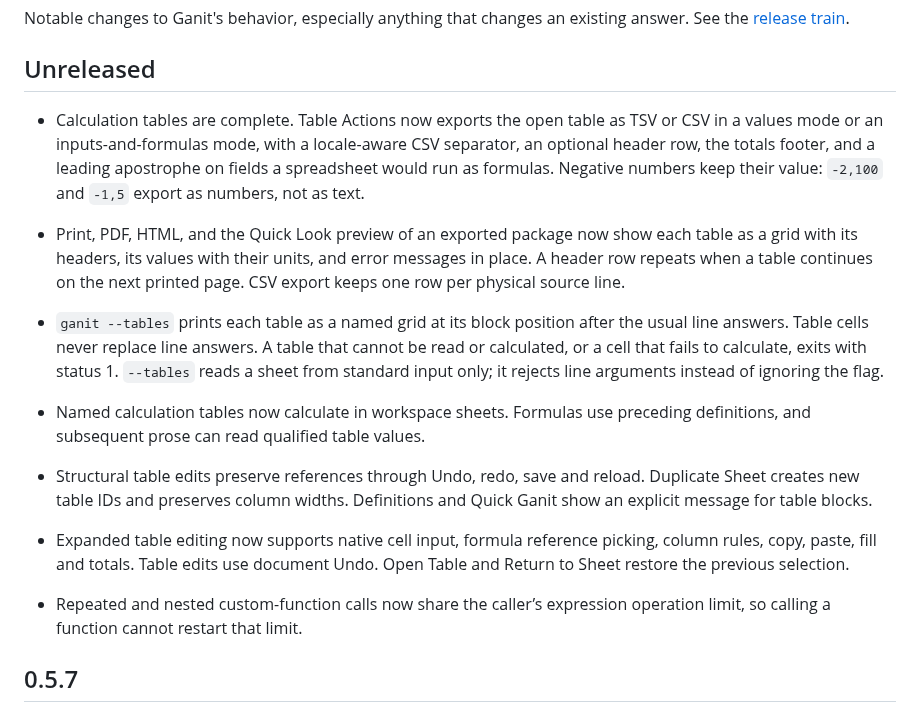
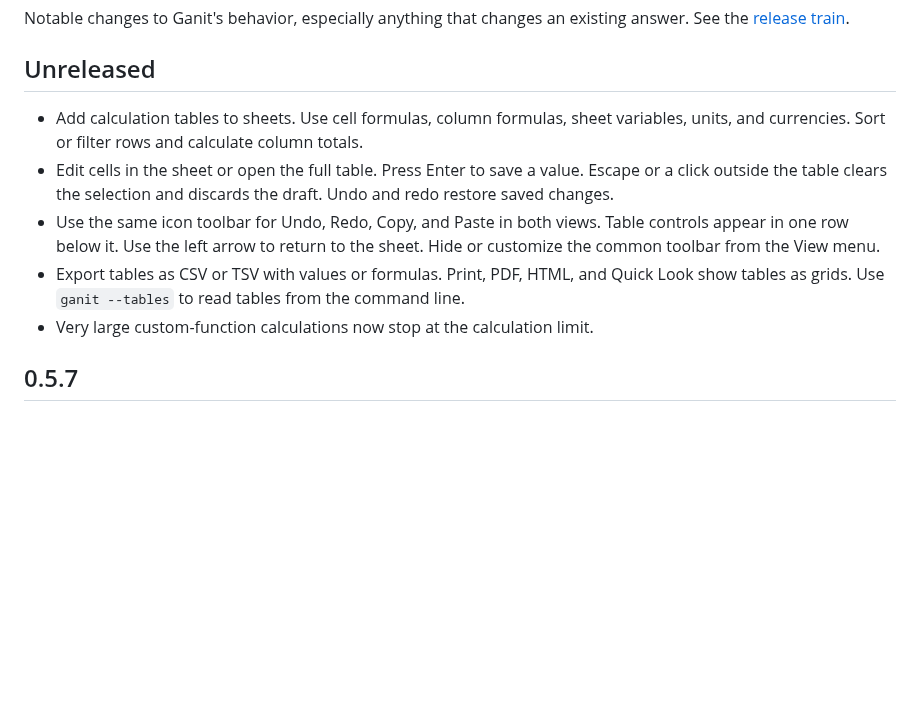
Before and after one commit to shantanugoel/ganit, a Markdown page: CHANGELOG.md, the part around the change. Drawn GitHub-style; blank space fills up the shorter version.

```diff
--- a/CHANGELOG.md
+++ b/CHANGELOG.md
@@ -5,32 +5,19 @@ existing answer. See the [release train](docs/release/release-train.md).
 
 ## Unreleased
 
-- Calculation tables are complete. Table Actions now exports the open table
-  as TSV or CSV in a values mode or an inputs-and-formulas mode, with a
-  locale-aware CSV separator, an optional header row, the totals footer, and
-  a leading apostrophe on fields a spreadsheet would run as formulas.
-  Negative numbers keep their value: `-2,100` and `-1,5` export as numbers,
-  not as text.
-- Print, PDF, HTML, and the Quick Look preview of an exported package now
-  show each table as a grid with its headers, its values with their units,
-  and error messages in place. A header row repeats when a table continues on
-  the next printed page. CSV export keeps one row per physical source line.
-- `ganit --tables` prints each table as a named grid at its block position
-  after the usual line answers. Table cells never replace line answers. A
-  table that cannot be read or calculated, or a cell that fails to calculate,
-  exits with status 1. `--tables` reads a sheet from standard input only; it
-  rejects line arguments instead of ignoring the flag.
-- Named calculation tables now calculate in workspace sheets. Formulas use
-  preceding definitions, and subsequent prose can read qualified table values.
-- Structural table edits preserve references through Undo, redo, save and
-  reload. Duplicate Sheet creates new table IDs and preserves column widths.
-  Definitions and Quick Ganit show an explicit message for table blocks.
-- Expanded table editing now supports native cell input, formula reference
-  picking, column rules, copy, paste, fill and totals. Table edits use document
-  Undo. Open Table and Return to Sheet restore the previous selection.
-
-- Repeated and nested custom-function calls now share the caller’s expression
-  operation limit, so calling a function cannot restart that limit.
+- Add calculation tables to sheets. Use cell formulas, column formulas,
+  sheet variables, units, and currencies. Sort or filter rows and calculate
+  column totals.
+- Edit cells in the sheet or open the full table. Press Enter to save a
+  value. Escape or a click outside the table clears the selection and
+  discards the draft. Undo and redo restore saved changes.
+- Use the same icon toolbar for Undo, Redo, Copy, and Paste in both views.
+  Table controls appear in one row below it. Use the left arrow to return
+  to the sheet. Hide or customize the common toolbar from the View menu.
+- Export tables as CSV or TSV with values or formulas. Print, PDF, HTML,
+  and Quick Look show tables as grids. Use `ganit --tables` to read tables
+  from the command line.
+- Very large custom-function calculations now stop at the calculation limit.
 
 ## 0.5.7
 
```
Also changed, not shown: README.md (+13 -0 lines), docs/images/tables-dark.png (added).
